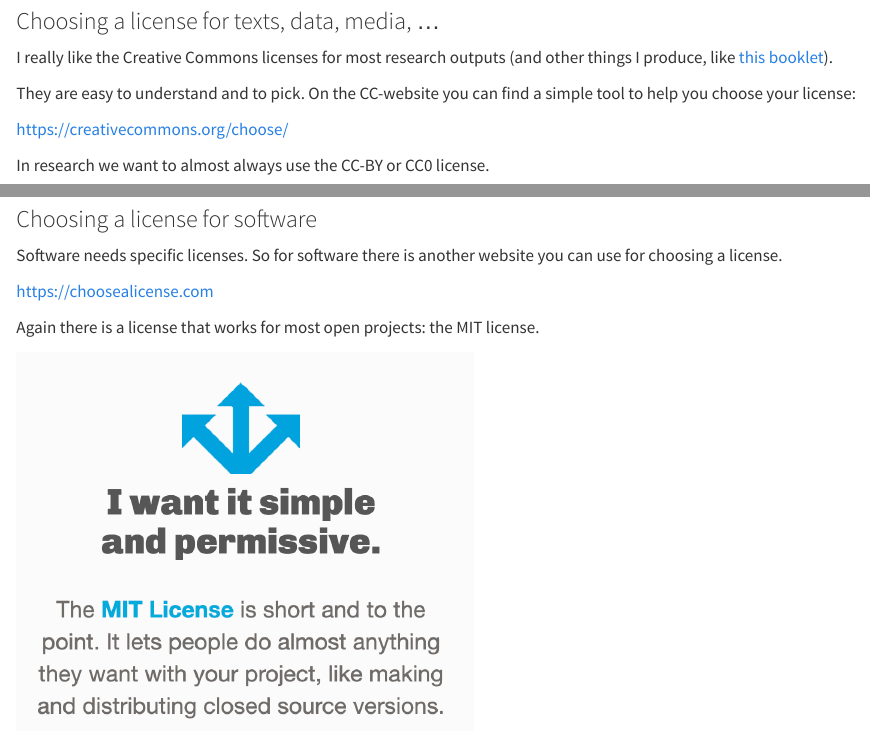
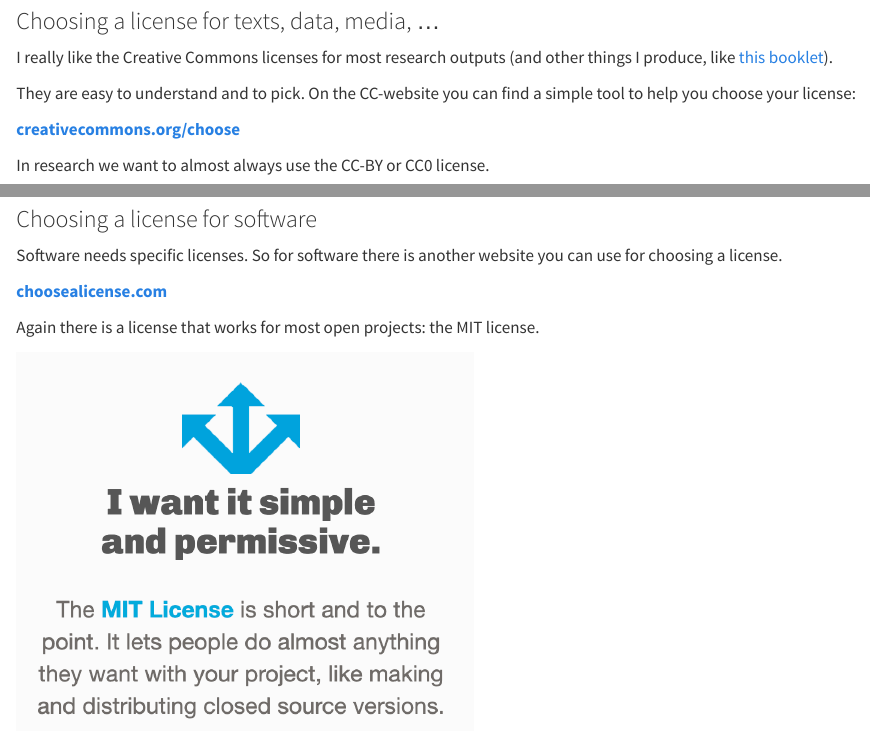
Before and after one commit to BERD-NFDI/BERD-reproducible-research-course, a Quarto document (4-1-licensing.qmd): the page in a window 1100 px wide, from 220 px down, and a second part further down, joined at a grey line. Rendered offline with R 4.5, knitr and Pandoc in place of Quarto, with nearby package versions.

Commit message:
fix links

```diff
--- a/4-1-licensing.qmd
+++ b/4-1-licensing.qmd
@@ -16,7 +16,7 @@
 
 They are easy to understand and to pick. On the CC-website you can find a simple tool to help you choose your license:
 
-https://creativecommons.org/choose/
+**[creativecommons.org/choose](https://creativecommons.org/choose)**
 
 In research we want to almost always use the CC-BY or CC0 license.
 
@@ -32,7 +32,7 @@
 
 Software needs specific licenses. So for software there is another website you can use for choosing a license.
 
-https://choosealicense.com
+**[choosealicense.com](https://choosealicense.com)**
 
 Again there is a license that works for most open projects: the MIT license.
 
```
